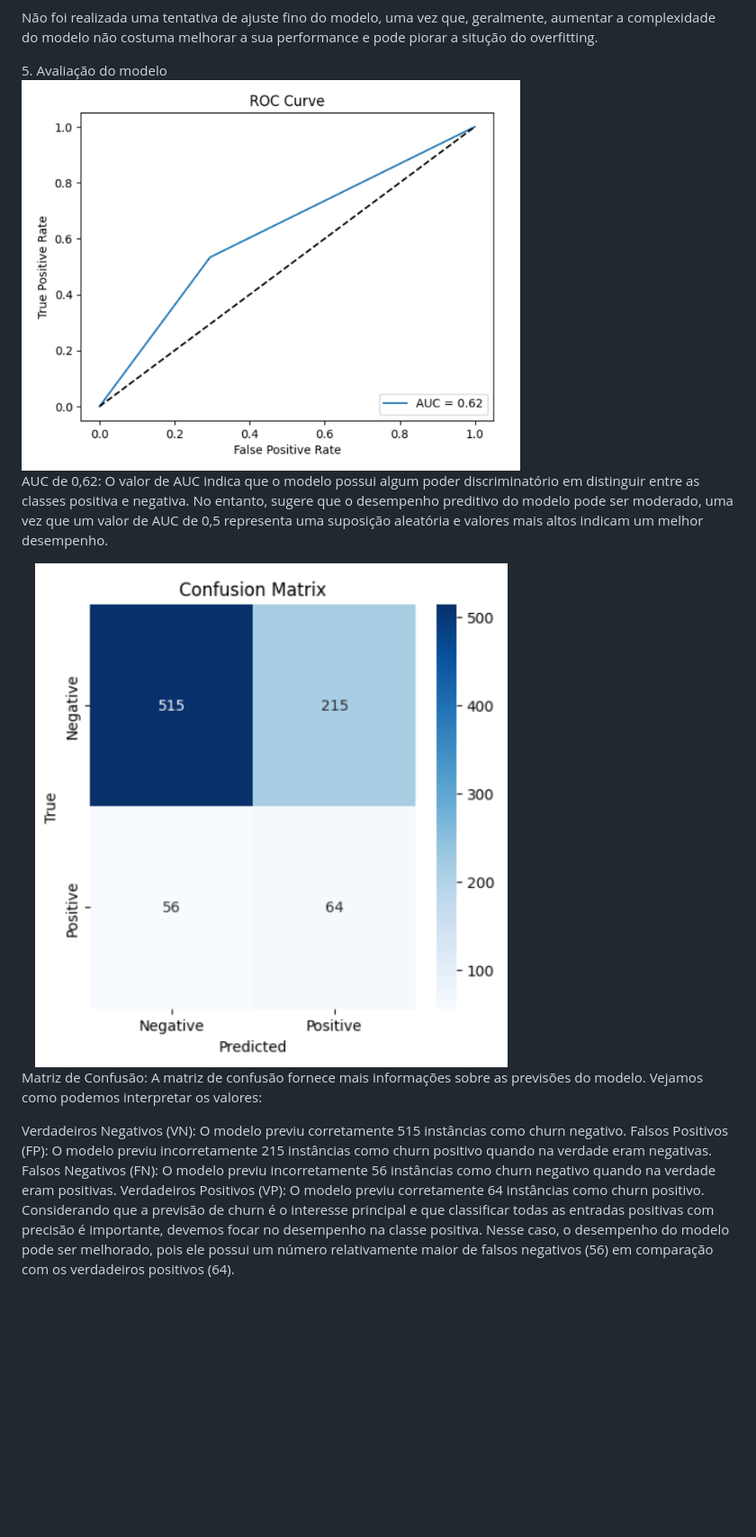
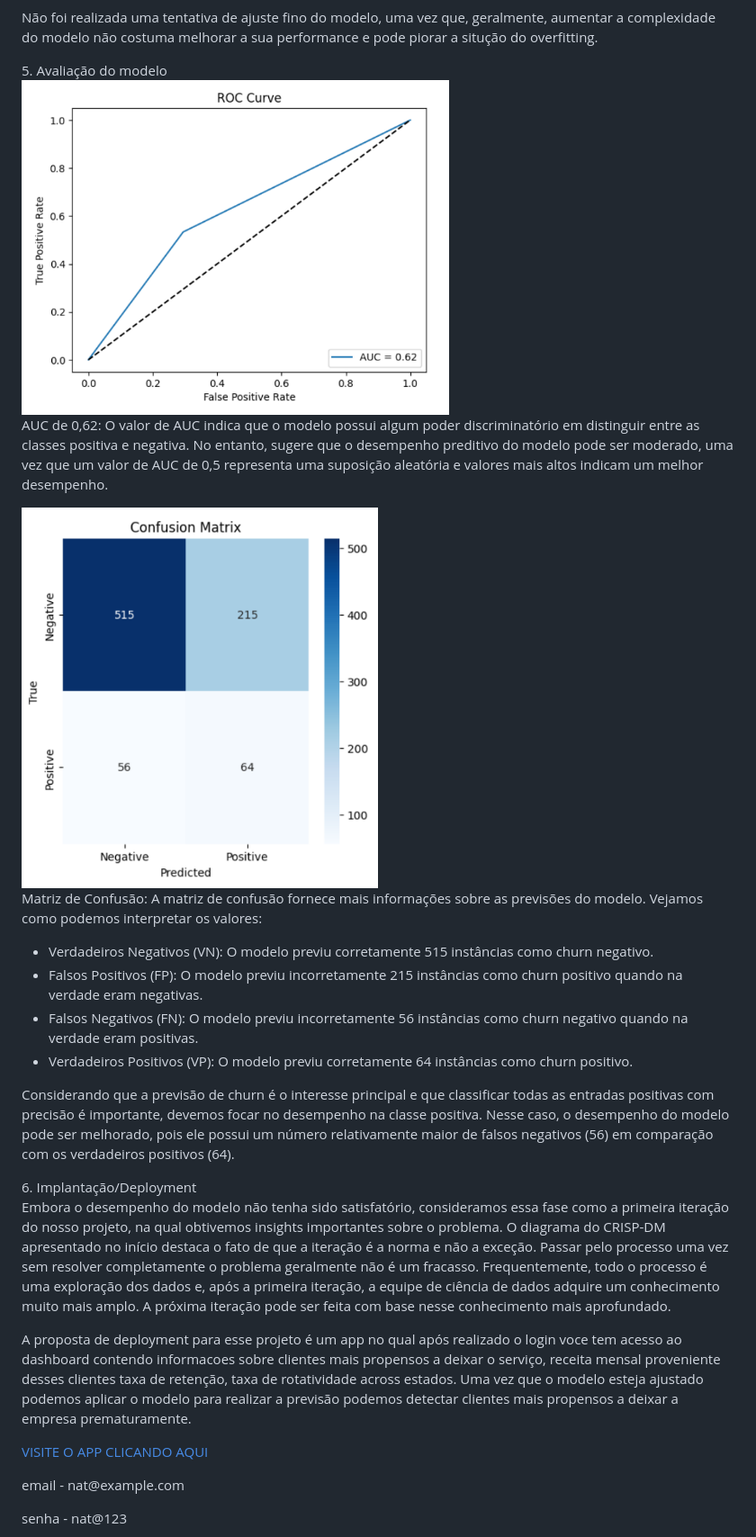
Before and after one commit to natalia-gcvs/churn-dashboard, a Markdown page: README.md, the part around the change printed below. Shown: that part at 90% size. Rendered like a GitHub page; blank space fills up the shorter version.

```diff
--- a/README.md
+++ b/README.md
@@ -223,14 +250,26 @@
 
 <dt id="avaliacao-do-modelo">5. Avaliação do modelo</dt>
 
-<img src="churn_project_pictures/roc_curve.png" width="70%" height="400px">
+<img src="churn_project_pictures/roc_curve.png" width="60%" height="400px">
 
 <div><p>AUC de 0,62: O valor de AUC indica que o modelo possui algum poder discriminatório em distinguir entre as classes positiva e negativa. No entanto, sugere que o desempenho preditivo do modelo pode ser moderado, uma vez que um valor de AUC de 0,5 representa uma suposição aleatória e valores mais altos indicam um melhor desempenho.</p></div>
 
-<img src="churn_project_pictures/confusion_matrix.png" width="70%" height="400px">
+<img src="churn_project_pictures/confusion_matrix.png" width="50%" height="300px">
 
-<p>Matriz de Confusão: A matriz de confusão fornece mais informações sobre as previsões do modelo. Vejamos como podemos interpretar os valores:</p><p>Verdadeiros Negativos (VN): O modelo previu corretamente 515 instâncias como churn negativo.
-Falsos Positivos (FP): O modelo previu incorretamente 215 instâncias como churn positivo quando na verdade eram negativas.
-Falsos Negativos (FN): O modelo previu incorretamente 56 instâncias como churn negativo quando na verdade eram positivas.
-Verdadeiros Positivos (VP): O modelo previu corretamente 64 instâncias como churn positivo.
-Considerando que a previsão de churn é o interesse principal e que classificar todas as entradas positivas com precisão é importante, devemos focar no desempenho na classe positiva. Nesse caso, o desempenho do modelo pode ser melhorado, pois ele possui um número relativamente maior de falsos negativos (56) em comparação com os verdadeiros positivos (64).</p>
+<p>Matriz de Confusão: A matriz de confusão fornece mais informações sobre as previsões do modelo. Vejamos como podemos interpretar os valores:</p>
+<ul>
+<li>Verdadeiros Negativos (VN): O modelo previu corretamente 515 instâncias como churn negativo.</li>
+<li>Falsos Positivos (FP): O modelo previu incorretamente 215 instâncias como churn positivo quando na verdade eram negativas.</li>
+<li>Falsos Negativos (FN): O modelo previu incorretamente 56 instâncias como churn negativo quando na verdade eram positivas.</li><li>Verdadeiros Positivos (VP): O modelo previu corretamente 64 instâncias como churn positivo.</li>
+</ul>
+<p>Considerando que a previsão de churn é o interesse principal e que classificar todas as entradas positivas com precisão é importante, devemos focar no desempenho na classe positiva. Nesse caso, o desempenho do modelo pode ser melhorado, pois ele possui um número relativamente maior de falsos negativos (56) em comparação com os verdadeiros positivos (64).</p>
+
+<dt id="deployment">6. Implantação/Deployment</dt>
+
+<p>Embora o desempenho do modelo não tenha sido satisfatório, consideramos essa fase como a primeira iteração do nosso projeto, na qual obtivemos insights importantes sobre o problema. O diagrama do CRISP-DM apresentado no início destaca o fato de que a iteração é a norma e não a exceção. Passar pelo processo uma vez sem resolver completamente o problema geralmente não é um fracasso. Frequentemente, todo o processo é uma exploração dos dados e, após a primeira iteração, a equipe de ciência de dados adquire um conhecimento muito mais amplo. A próxima iteração pode ser feita com base nesse conhecimento mais aprofundado.</p>
+<p> A proposta de deployment para esse projeto é um app no qual após realizado o login voce tem acesso ao dashboard contendo informacoes sobre clientes mais propensos a deixar o serviço, receita mensal proveniente desses clientes taxa de retenção, taxa de rotatividade across estados. Uma vez que o modelo esteja ajustado podemos aplicar o modelo para realizar a previsão podemos detectar clientes mais propensos a deixar a empresa prematuramente.</p>
+
+<p><a href="https://churn-dashboard-jn9c.onrender.com/dashboard">VISITE O APP CLICANDO AQUI</a></p>
+<p>email - nat@example.com</p>
+<p>senha - nat@123</p>
+
```
Also changed, not shown: other parts of README.md (+50 -6 lines).
